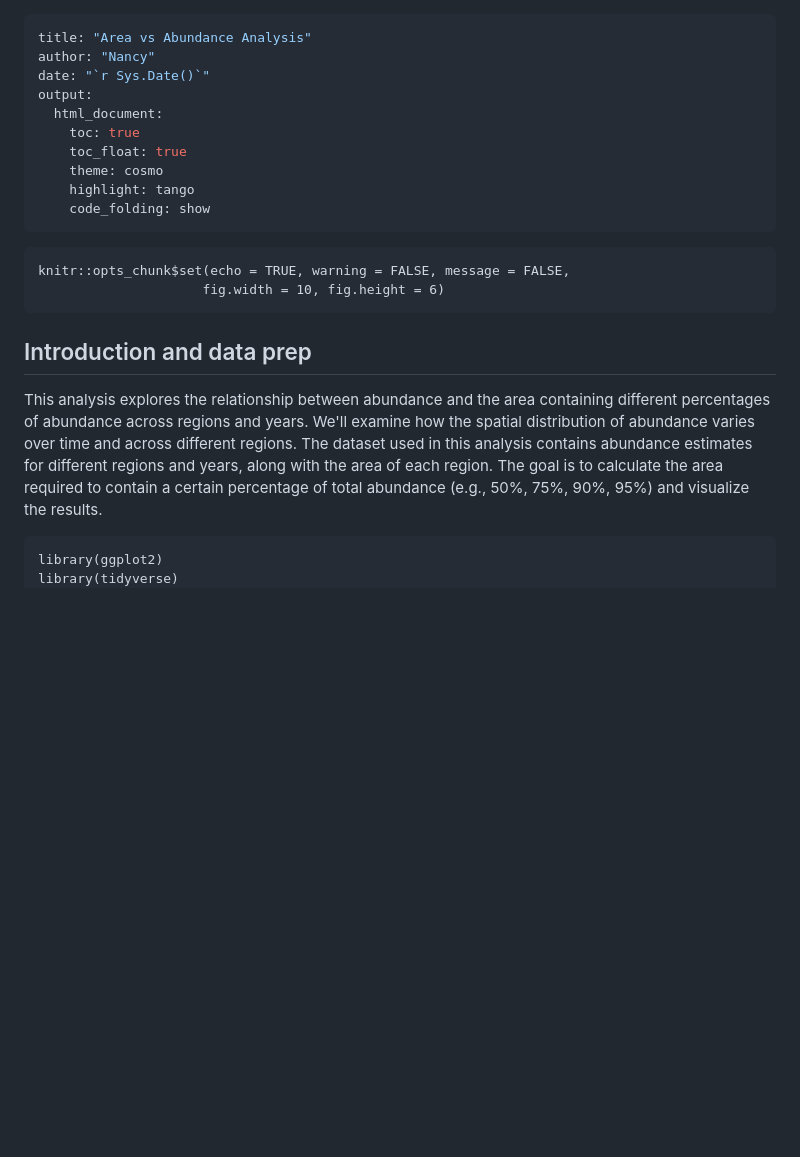
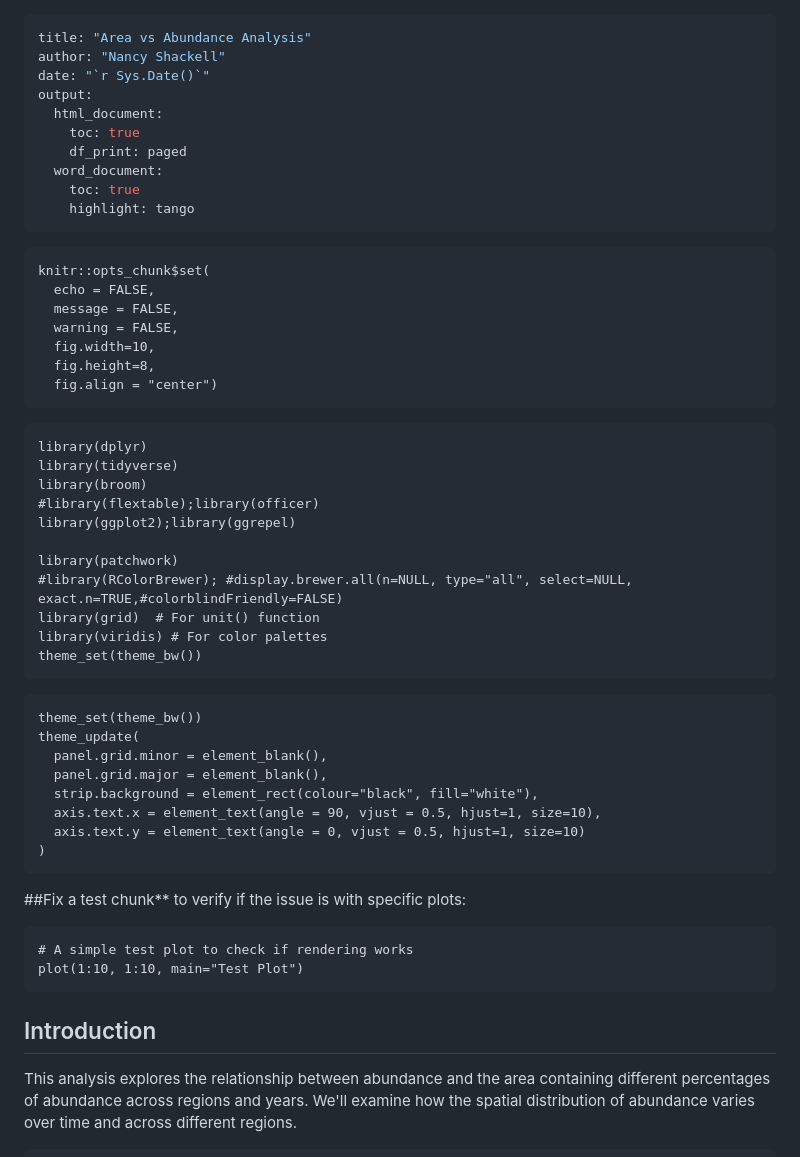
Before and after one commit to kifre1/Hali_Shift_withNF, a Markdown page: NancBranchDataScript/EAOrmarkdown.md, the part around one of its changes. Drawn GitHub-style; blank space fills up the shorter version.

````diff
--- a/NancBranchDataScript/EAOrmarkdown.md
+++ b/NancBranchDataScript/EAOrmarkdown.md
@@ -1,27 +1,58 @@
 ---
 title: "Area vs Abundance Analysis"
-author: "Nancy"
+author: "Nancy Shackell"
 date: "`r Sys.Date()`"
 output:
   html_document:
     toc: true
-    toc_float: true
-    theme: cosmo
+    df_print: paged
+  word_document:
+    toc: true
     highlight: tango
-    code_folding: show
 ---
 
-```{r setup, include=FALSE}
-knitr::opts_chunk$set(echo = TRUE, warning = FALSE, message = FALSE,
-                     fig.width = 10, fig.height = 6)
+```{r setup,include=FALSE}
+knitr::opts_chunk$set(
+  echo = FALSE,
+  message = FALSE,
+  warning = FALSE,
+  fig.width=10,
+  fig.height=8,
+  fig.align = "center")
 ```
-## Introduction and data prep
+```{r load libraries}
+library(dplyr)
+library(tidyverse)
+library(broom)
+#library(flextable);library(officer)
+library(ggplot2);library(ggrepel)
 
+library(patchwork)
+#library(RColorBrewer); #display.brewer.all(n=NULL, type="all", select=NULL, exact.n=TRUE,#colorblindFriendly=FALSE)
+library(grid)  # For unit() function
+library(viridis) # For color palettes
+theme_set(theme_bw())
+```
+```{r theme-settings, include=FALSE}
+theme_set(theme_bw())
+theme_update(
+  panel.grid.minor = element_blank(),
+  panel.grid.major = element_blank(),
+  strip.background = element_rect(colour="black", fill="white"),
+  axis.text.x = element_text(angle = 90, vjust = 0.5, hjust=1, size=10),
+  axis.text.y = element_text(angle = 0, vjust = 0.5, hjust=1, size=10)
+)
+```
+##Fix a test chunk** to verify if the issue is with specific plots:
+
+```{r test-chunk, echo=FALSE}
+# A simple test plot to check if rendering works
+plot(1:10, 1:10, main="Test Plot")
+```
+## Introduction
 This analysis explores the relationship between abundance and the area containing different percentages of abundance across regions and years. We'll examine how the spatial distribution of abundance varies over time and across different regions.
-The dataset used in this analysis contains abundance estimates for different regions and years, along with the area of each region. The goal is to calculate the area required to contain a certain percentage of total abundance (e.g., 50%, 75%, 90%, 95%) and visualize the results.
-```{r load-libraries}
-library(ggplot2)
-library(tidyverse)
+
+```{r load-data}
 abdest<- read.csv("~/My_Program_Files/R/Hali_Shift_withNF/2025-04-23/Output/IndexAbundance/AbundanceEstimates_GridCentriods_Reg.csv")
 dim(abdest)
 summary(abdest)
````
Also changed, not shown: other parts of NancBranchDataScript/EAOrmarkdown.md (+33 -23 lines).
